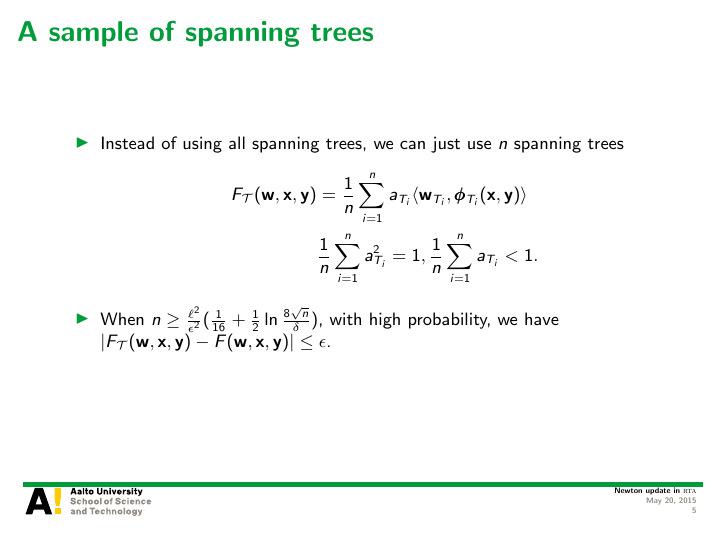
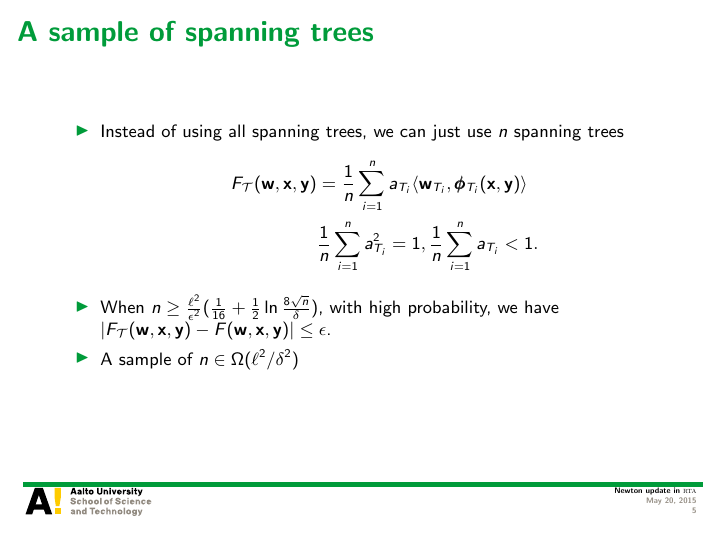
Before and after one commit to hongyusu/Posters_and_Presentations, LaTeX slides (Presentations/group_meeting_20150522/example.tex): page 5 of 22. Compiled offline with pdfLaTeX.

Commit message:
automatic commit

```diff
--- a/Presentations/group_meeting_20150522/example.tex
+++ b/Presentations/group_meeting_20150522/example.tex
@@ -122,6 +122,7 @@ Aalto University
 			  &\frac{1}{n}\sum_{i=1}^{n}a_{T_i}^2=1,  \frac{1}{n}\sum_{i=1}^{n}a_{T_i}<1.
 		\end{align*}
 		\item When $n\ge\frac{\ell^2}{\epsilon^2}(\frac{1}{16}+\frac{1}{2}\ln\frac{8\sqrt{n}}{\delta})$, with high probability, we have $|F_{\Tcal}(\vw,\vx,\vy)-F(\vw,\vx,\vy)|\le\epsilon$.
+		\item A sample of $n\in\Omega(\ell^2/\delta^2)$
 	\end{itemize}
 \end{frame}
 
```
Also changed, not shown: Presentations/group_meeting_20150522/example.pdf.
